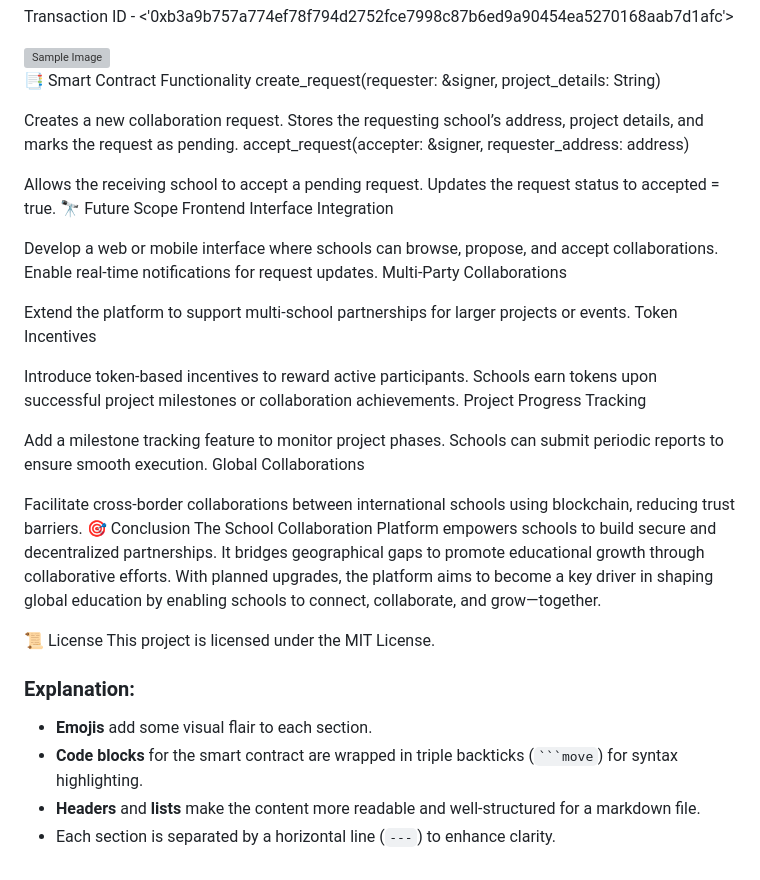
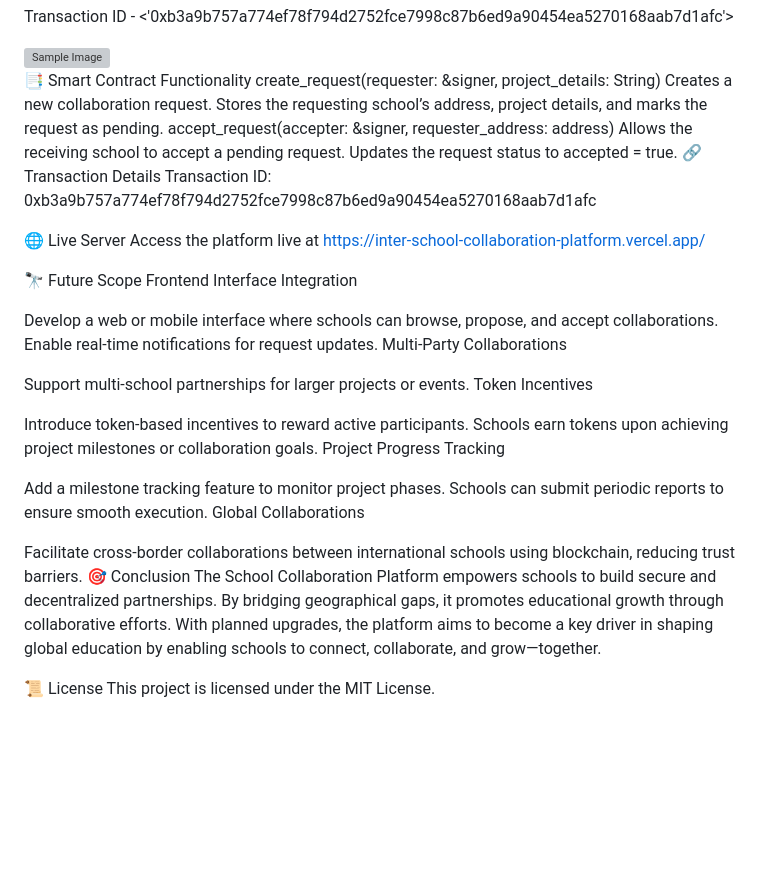
Before and after one commit to PepsyYt/Inter-School-Collaboration-Platform, a Markdown page: Readme.md, the part around the change. GitHub-like rendering; blank space fills up the shorter version; grey boxes are pictures that could not be loaded.

````diff
--- a/Readme.md
+++ b/Readme.md
@@ -76,13 +76,18 @@ Transaction ID - <'0xb3a9b757a774ef78f794d2752fce7998c87b6ed9a90454ea5270168aab7
 
 📑 Smart Contract Functionality
 create_request(requester: &signer, project_details: String)
-
 Creates a new collaboration request.
 Stores the requesting school’s address, project details, and marks the request as pending.
 accept_request(accepter: &signer, requester_address: address)
-
 Allows the receiving school to accept a pending request.
 Updates the request status to accepted = true.
+🔗 Transaction Details
+Transaction ID: 0xb3a9b757a774ef78f794d2752fce7998c87b6ed9a90454ea5270168aab7d1afc
+
+
+🌐 Live Server
+Access the platform live at https://inter-school-collaboration-platform.vercel.app/
+
 🔭 Future Scope
 Frontend Interface Integration
 
@@ -90,11 +95,11 @@ Develop a web or mobile interface where schools can browse, propose, and accept
 Enable real-time notifications for request updates.
 Multi-Party Collaborations
 
-Extend the platform to support multi-school partnerships for larger projects or events.
+Support multi-school partnerships for larger projects or events.
 Token Incentives
 
 Introduce token-based incentives to reward active participants.
-Schools earn tokens upon successful project milestones or collaboration achievements.
+Schools earn tokens upon achieving project milestones or collaboration goals.
 Project Progress Tracking
 
 Add a milestone tracking feature to monitor project phases.
@@ -103,13 +108,7 @@ Global Collaborations
 
 Facilitate cross-border collaborations between international schools using blockchain, reducing trust barriers.
 🎯 Conclusion
-The School Collaboration Platform empowers schools to build secure and decentralized partnerships. It bridges geographical gaps to promote educational growth through collaborative efforts. With planned upgrades, the platform aims to become a key driver in shaping global education by enabling schools to connect, collaborate, and grow—together.
+The School Collaboration Platform empowers schools to build secure and decentralized partnerships. By bridging geographical gaps, it promotes educational growth through collaborative efforts. With planned upgrades, the platform aims to become a key driver in shaping global education by enabling schools to connect, collaborate, and grow—together.
 
 📜 License
 This project is licensed under the MIT License.
-
-### Explanation:
-- **Emojis** add some visual flair to each section.
-- **Code blocks** for the smart contract are wrapped in triple backticks (` ```move `) for syntax highlighting.
-- **Headers** and **lists** make the content more readable and well-structured for a markdown file.
-- Each section is separated by a horizontal line (`---`) to enhance clarity.
````
